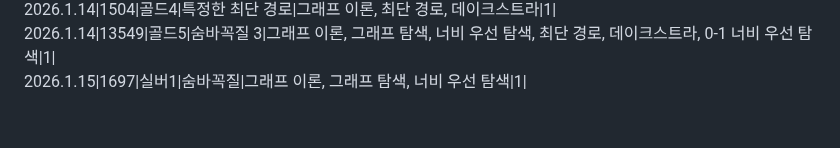
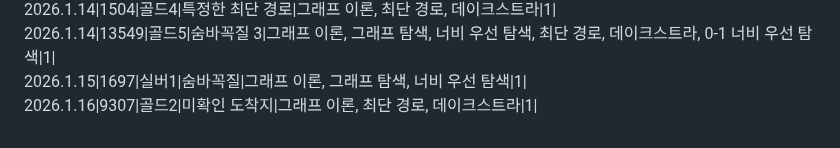
Before and after one commit to SiRyus1111/Baek-Joon, a Markdown page: README.md, the part around the change. GitHub-like rendering.

Commit message:
리드미에 26.1.16 문제 내역 추가

```diff
--- a/README.md
+++ b/README.md
@@ -72,3 +72,4 @@ C++,C# 문법도 익히기.
 2026.1.14|1504|골드4|특정한 최단 경로|그래프 이론, 최단 경로, 데이크스트라|1|
 2026.1.14|13549|골드5|숨바꼭질 3|그래프 이론, 그래프 탐색, 너비 우선 탐색, 최단 경로, 데이크스트라, 0-1 너비 우선 탐색|1|
 2026.1.15|1697|실버1|숨바꼭질|그래프 이론, 그래프 탐색, 너비 우선 탐색|1|
+2026.1.16|9307|골드2|미확인 도착지|그래프 이론, 최단 경로, 데이크스트라|1|
```
